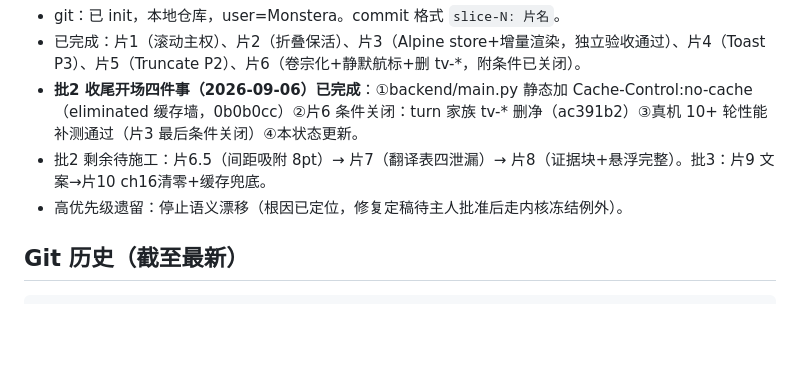
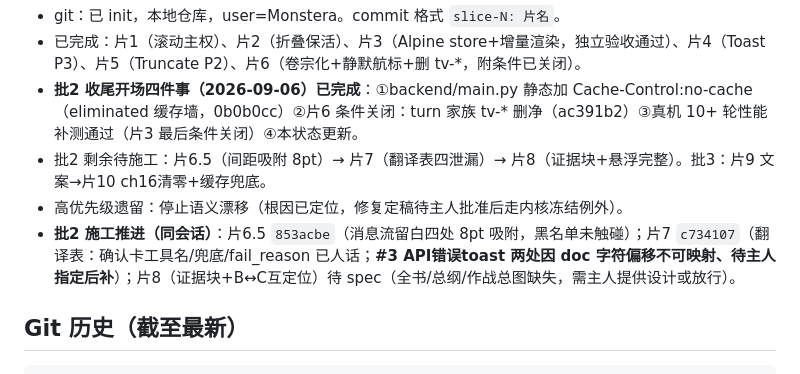
Before and after one commit to zhang-shuoqi/monstera, a Markdown page: docs/施工进度.md, the part around the change. Drawn GitHub-style; blank space fills up the shorter version.

Commit message:
chore: 施工进度——批2推进(片6.5完成/片7 partial·#3待定位/片8待spec)

````diff
--- a/docs/施工进度.md
+++ b/docs/施工进度.md
@@ -9,6 +9,7 @@
 - **批2 收尾开场四件事（2026-09-06）已完成**：①backend/main.py 静态加 Cache-Control:no-cache（eliminated 缓存墙，0b0b0cc）②片6 条件关闭：turn 家族 tv-\* 删净（ac391b2）③真机 10+ 轮性能补测通过（片3 最后条件关闭）④本状态更新。
 - 批2 剩余待施工：片6.5（间距吸附 8pt）→ 片7（翻译表四泄漏）→ 片8（证据块+悬浮完整）。批3：片9 文案→片10 ch16清零+缓存兜底。
 - 高优先级遗留：停止语义漂移（根因已定位，修复定稿待主人批准后走内核冻结例外）。
+- **批2 施工推进（同会话）**：片6.5 `853acbe`（消息流留白四处 8pt 吸附，黑名单未触碰）；片7 `c734107`（翻译表：确认卡工具名/兜底/fail_reason 已人话；**#3 API错误toast 两处因 doc 字符偏移不可映射、待主人指定后补**）；片8（证据块+B↔C互定位）待 spec（全书/总纲/作战总图缺失，需主人提供设计或放行）。
 
 ## Git 历史（截至最新）
 ```
````
